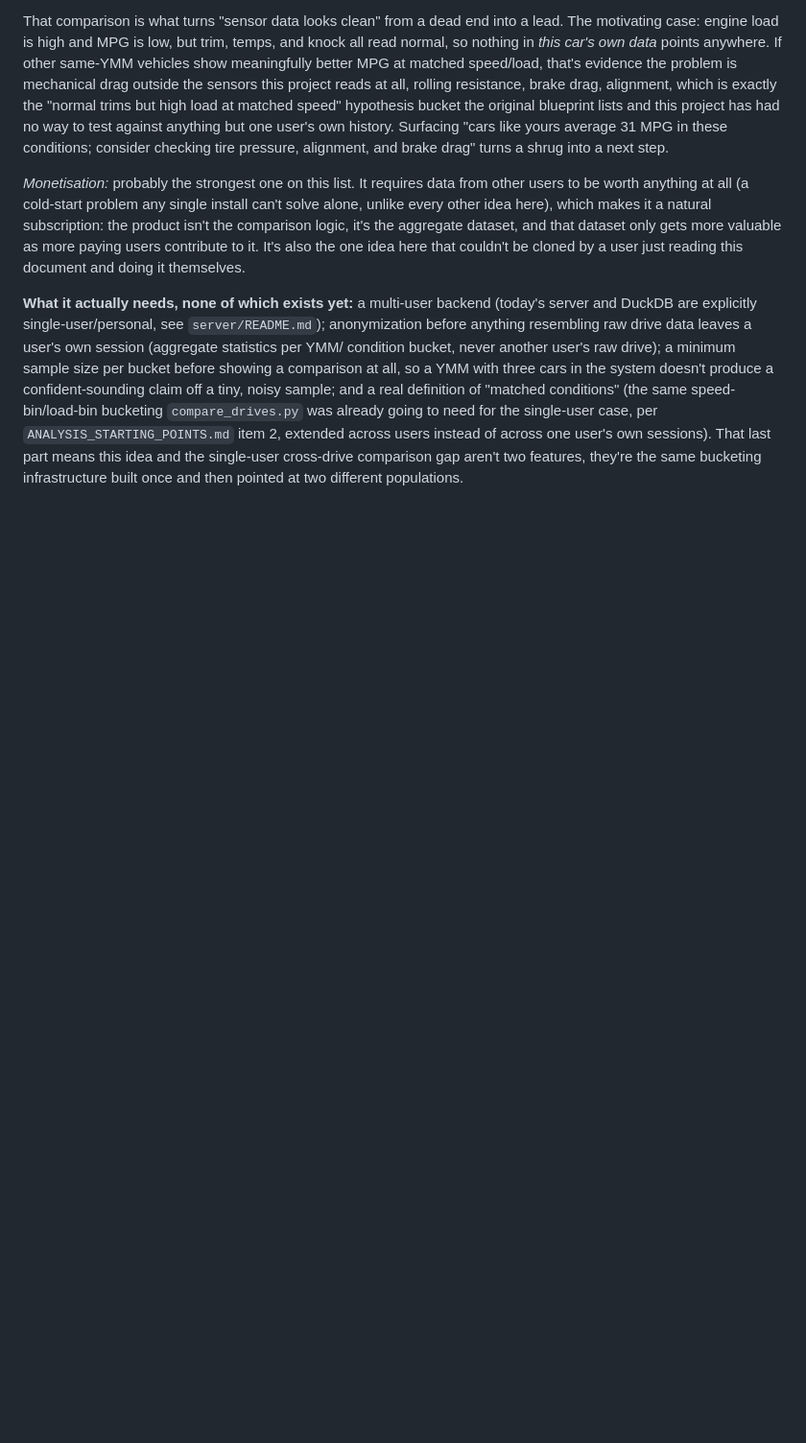
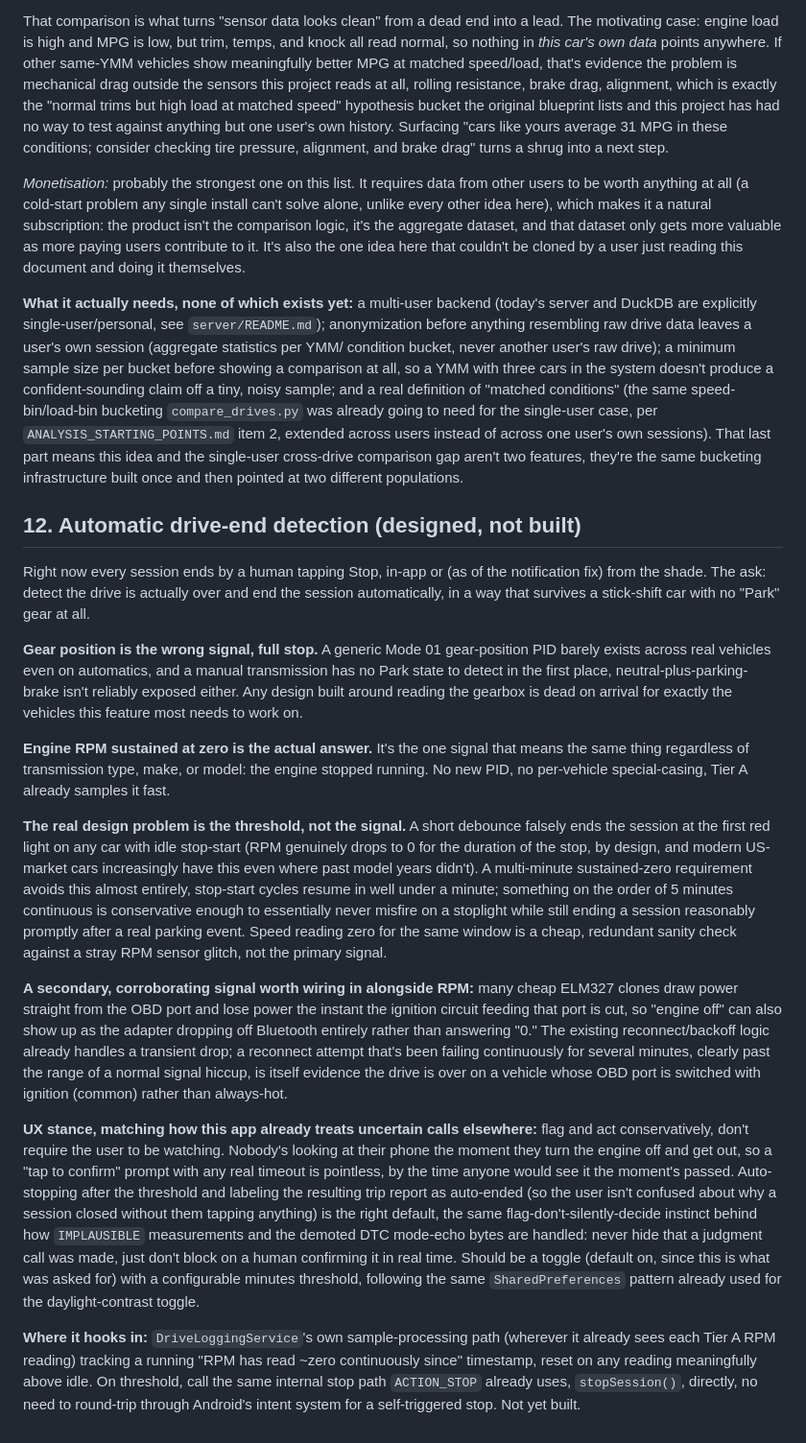
Before and after one commit to xaxisofevil/drivetrace-obd, a Markdown page: docs/DESIGN_SYSTEM.md, the part around the change. Shown at 96% size. Rendered like a GitHub page; blank space fills up the shorter version.

Commit message:
Add idea #12: automatic drive-end detection, designed not built
Jotting down the design before implementing, per explicit request.
Gear-position detection is ruled out up front: barely available even
on automatics via generic Mode 01, and doesn't exist as a concept on
a manual transmission, which was the actual constraint driving this
idea (survive stick-shift cars).

Sustained engine RPM at zero is the transmission-agnostic signal
instead. The real design problem is the threshold: too short falsely
ends a session at the first stoplight on any car with idle stop-start,
so a multi-minute sustained-zero requirement (proposed ~5 min) is
needed, corroborated optionally by a sustained Bluetooth-reconnect
failure (many adapters lose power with the ignition circuit).

UX stance matches the app's existing flag-don't-silently-decide
posture used elsewhere (IMPLAUSIBLE measurements, demoted DTC
mode-echo bytes): auto-stop after the threshold rather than waiting on
a real-time confirmation nobody will be present to give, but label the
resulting report as auto-ended so it's never silently unexplained.

Co-Authored-By: Claude Sonnet 5 <noreply@anthropic.com>
Claude-Session: https://claude.ai/code/session_01TGRzvejUgRS3x4jZd7iyt6

```diff
--- a/docs/DESIGN_SYSTEM.md
+++ b/docs/DESIGN_SYSTEM.md
@@ -535,3 +535,54 @@ single-user case, per `ANALYSIS_STARTING_POINTS.md` item 2, extended across user
 across one user's own sessions). That last part means this idea and the single-user cross-drive
 comparison gap aren't two features, they're the same bucketing infrastructure built once and
 then pointed at two different populations.
+
+## 12. Automatic drive-end detection (designed, not built)
+
+Right now every session ends by a human tapping Stop, in-app or (as of the notification fix)
+from the shade. The ask: detect the drive is actually over and end the session automatically,
+in a way that survives a stick-shift car with no "Park" gear at all.
+
+**Gear position is the wrong signal, full stop.** A generic Mode 01 gear-position PID barely
+exists across real vehicles even on automatics, and a manual transmission has no Park state to
+detect in the first place, neutral-plus-parking-brake isn't reliably exposed either. Any design
+built around reading the gearbox is dead on arrival for exactly the vehicles this feature most
+needs to work on.
+
+**Engine RPM sustained at zero is the actual answer.** It's the one signal that means the same
+thing regardless of transmission type, make, or model: the engine stopped running. No new PID,
+no per-vehicle special-casing, Tier A already samples it fast.
+
+**The real design problem is the threshold, not the signal.** A short debounce falsely ends the
+session at the first red light on any car with idle stop-start (RPM genuinely drops to 0 for
+the duration of the stop, by design, and modern US-market cars increasingly have this even where
+past model years didn't). A multi-minute sustained-zero requirement avoids this almost entirely,
+stop-start cycles resume in well under a minute; something on the order of 5 minutes continuous
+is conservative enough to essentially never misfire on a stoplight while still ending a session
+reasonably promptly after a real parking event. Speed reading zero for the same window is a
+cheap, redundant sanity check against a stray RPM sensor glitch, not the primary signal.
+
+**A secondary, corroborating signal worth wiring in alongside RPM:** many cheap ELM327 clones
+draw power straight from the OBD port and lose power the instant the ignition circuit feeding
+that port is cut, so "engine off" can also show up as the adapter dropping off Bluetooth
+entirely rather than answering "0." The existing reconnect/backoff logic already handles a
+transient drop; a reconnect attempt that's been failing continuously for several minutes,
+clearly past the range of a normal signal hiccup, is itself evidence the drive is over on a
+vehicle whose OBD port is switched with ignition (common) rather than always-hot.
+
+**UX stance, matching how this app already treats uncertain calls elsewhere:** flag and act
+conservatively, don't require the user to be watching. Nobody's looking at their phone the
+moment they turn the engine off and get out, so a "tap to confirm" prompt with any real timeout
+is pointless, by the time anyone would see it the moment's passed. Auto-stopping after the
+threshold and labeling the resulting trip report as auto-ended (so the user isn't confused about
+why a session closed without them tapping anything) is the right default, the same
+flag-don't-silently-decide instinct behind how `IMPLAUSIBLE` measurements and the demoted DTC
+mode-echo bytes are handled: never hide that a judgment call was made, just don't block on a
+human confirming it in real time. Should be a toggle (default on, since this is what was asked
+for) with a configurable minutes threshold, following the same `SharedPreferences` pattern
+already used for the daylight-contrast toggle.
+
+**Where it hooks in:** `DriveLoggingService`'s own sample-processing path (wherever it already
+sees each Tier A RPM reading) tracking a running "RPM has read ~zero continuously since"
+timestamp, reset on any reading meaningfully above idle. On threshold, call the same internal
+stop path `ACTION_STOP` already uses, `stopSession()`, directly, no need to round-trip through
+Android's intent system for a self-triggered stop. Not yet built.
```
